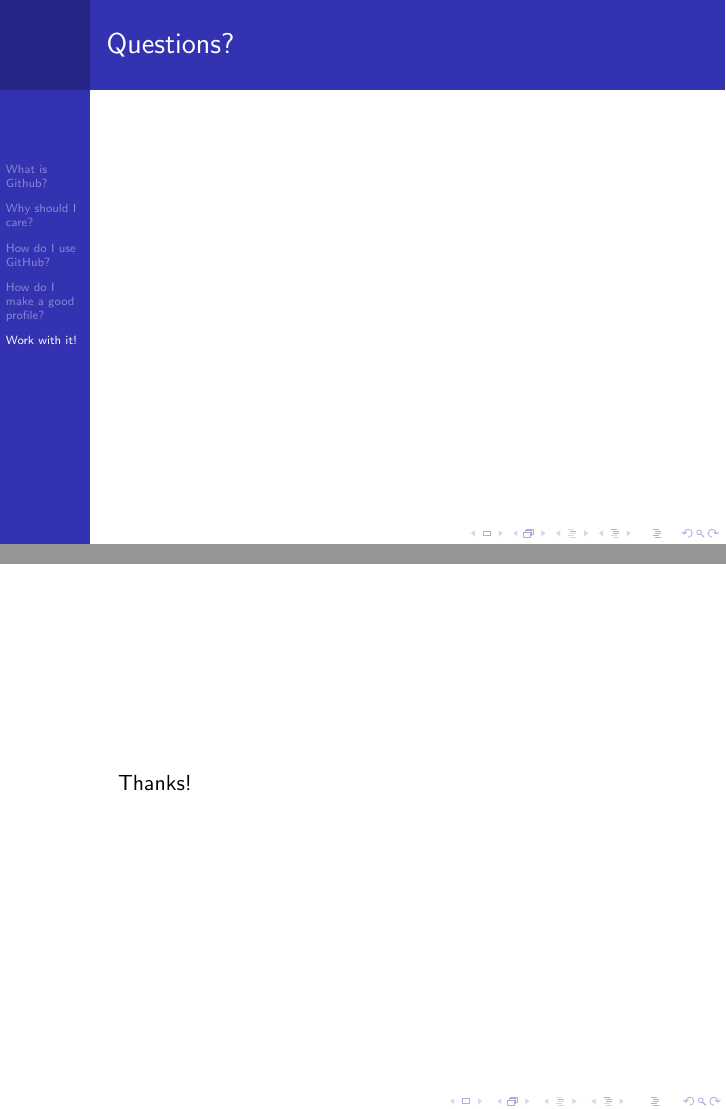
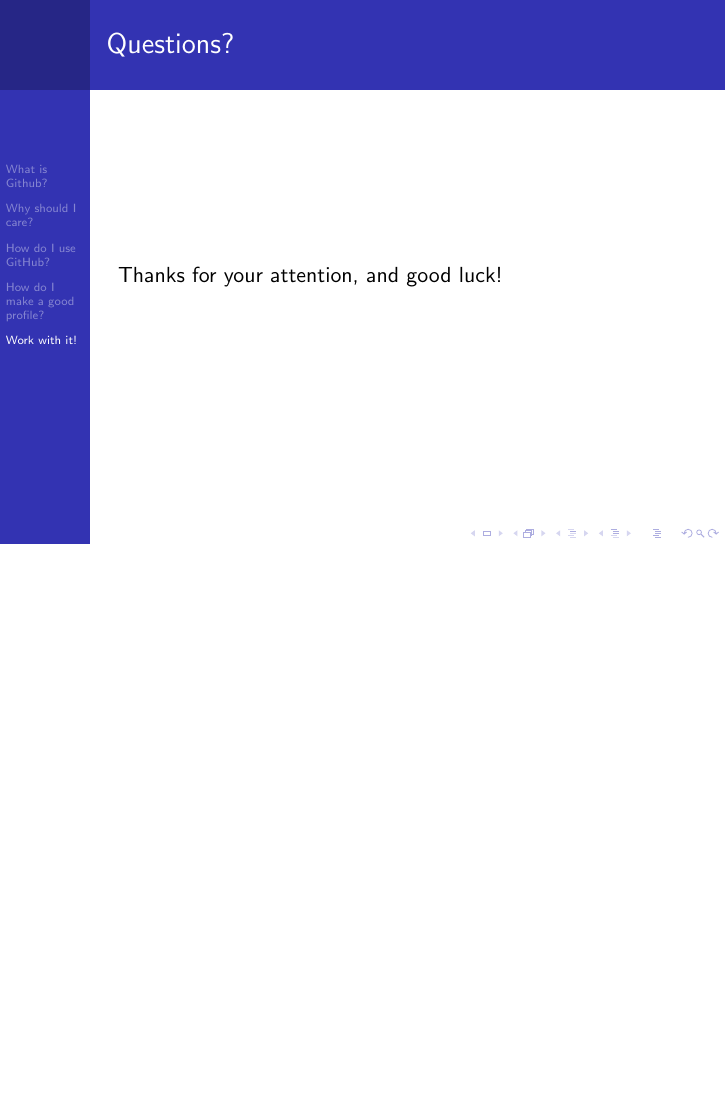
Before and after one commit to lawruble13/Math-Industry-Presentation, LaTeX slides (presentation/presentation.tex): pages 55 and 56 of 56 before the commit and page 55 of 55 after it, the two joined at a grey line, the shorter picture padded with empty space. Compiled offline with pdfLaTeX.

Commit message:
combined thanks & questions slides

```diff
--- a/presentation/presentation.tex
+++ b/presentation/presentation.tex
@@ -165,10 +165,6 @@ Technical Manager at the Schulich School of Engineering % TODO: actual thing her
 \section{Work with it!} % TODO: rename
 \begin{frame}
   \frametitle{Questions?}
-  % TODO: something here, probably
-\end{frame}
-
-\begin{frame}[plain]
-  Thanks!
+  Thanks for your attention, and good luck!
 \end{frame}
 \end{document}
```
Also changed, not shown: presentation/presentation.pdf.
